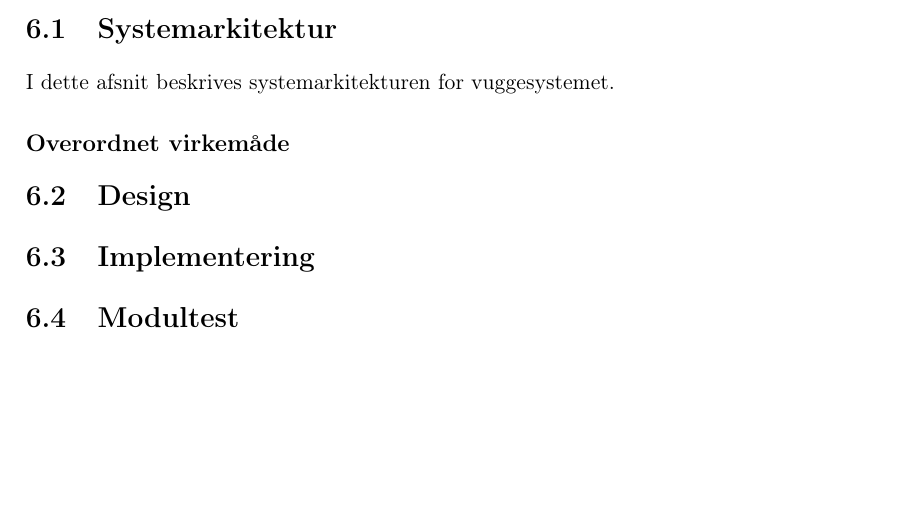
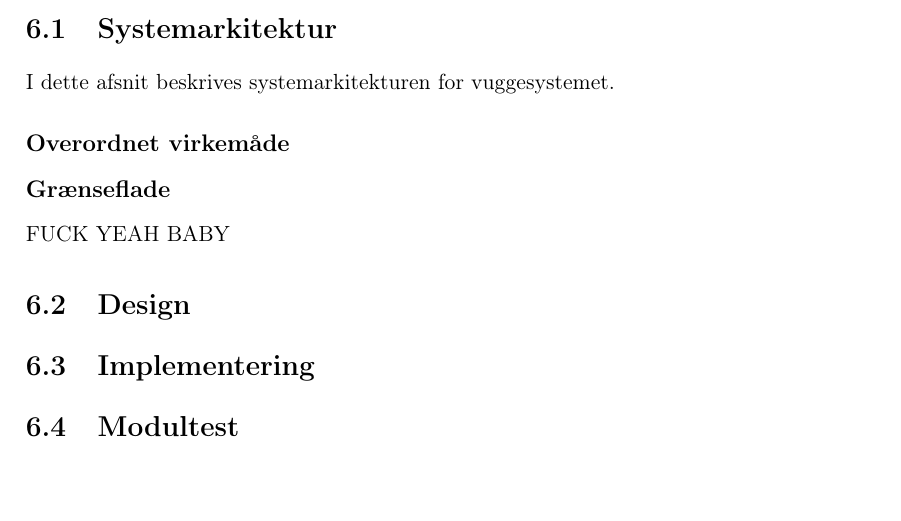
Before and after one commit to mickkn/E4PRJ4, a LaTeX thesis (Projektdokumentation/Master.tex, which reads Projektdokumentation/filer/vuggesystem/systemarkitektur.tex): part of page 35 of 47, cut so that both start at the same text. Compiled offline with pdfLaTeX.

Commit message:
test -Felix

```diff
--- a/Projektdokumentation/filer/vuggesystem/systemarkitektur.tex
+++ b/Projektdokumentation/filer/vuggesystem/systemarkitektur.tex
@@ -3,3 +3,7 @@
 I dette afsnit beskrives systemarkitekturen for vuggesystemet.
 
 \subsection*{Overordnet virkemåde}
+
+\subsection*{Grænseflade}
+
+FUCK YEAH BABY
```
